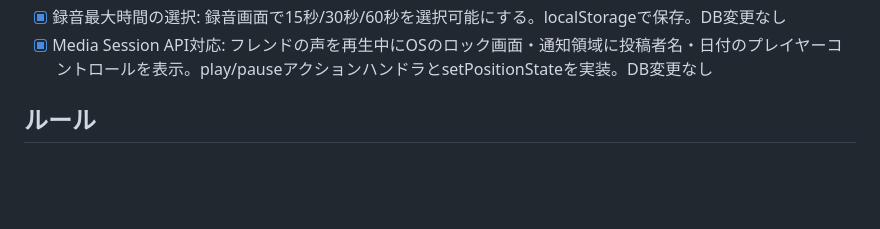
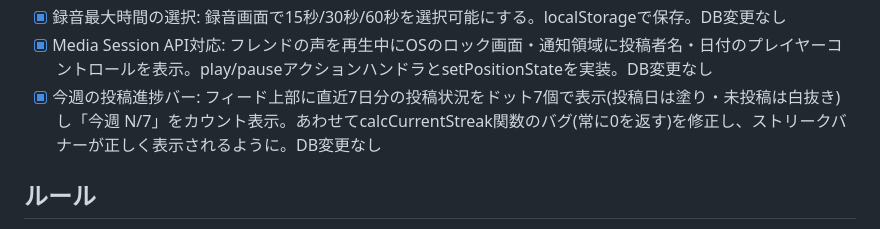
Before and after one commit to yama4423-shizuoka/voice-bereal, a Markdown page: ROADMAP.md, the part around the change. Drawn GitHub-style; blank space fills up the shorter version.

Commit message:
auto-dev: 今週の投稿進捗バー(直近7日ドット表示)+calcCurrentStreak バグ修正(DB変更なし)

```diff
--- a/ROADMAP.md
+++ b/ROADMAP.md
@@ -61,6 +61,7 @@
 - [x] フィードのキャプション検索バー: フィード上部に検索入力欄を追加し、キャプションでフレンドの投稿を絞り込む。クライアントサイドフィルター。DB変更なし
 - [x] 録音最大時間の選択: 録音画面で15秒/30秒/60秒を選択可能にする。localStorageで保存。DB変更なし
 - [x] Media Session API対応: フレンドの声を再生中にOSのロック画面・通知領域に投稿者名・日付のプレイヤーコントロールを表示。play/pauseアクションハンドラとsetPositionStateを実装。DB変更なし
+- [x] 今週の投稿進捗バー: フィード上部に直近7日分の投稿状況をドット7個で表示(投稿日は塗り・未投稿は白抜き)し「今週 N/7」をカウント表示。あわせてcalcCurrentStreak関数のバグ(常に0を返す)を修正し、ストリークバナーが正しく表示されるように。DB変更なし
 
 ## ルール
 
```
